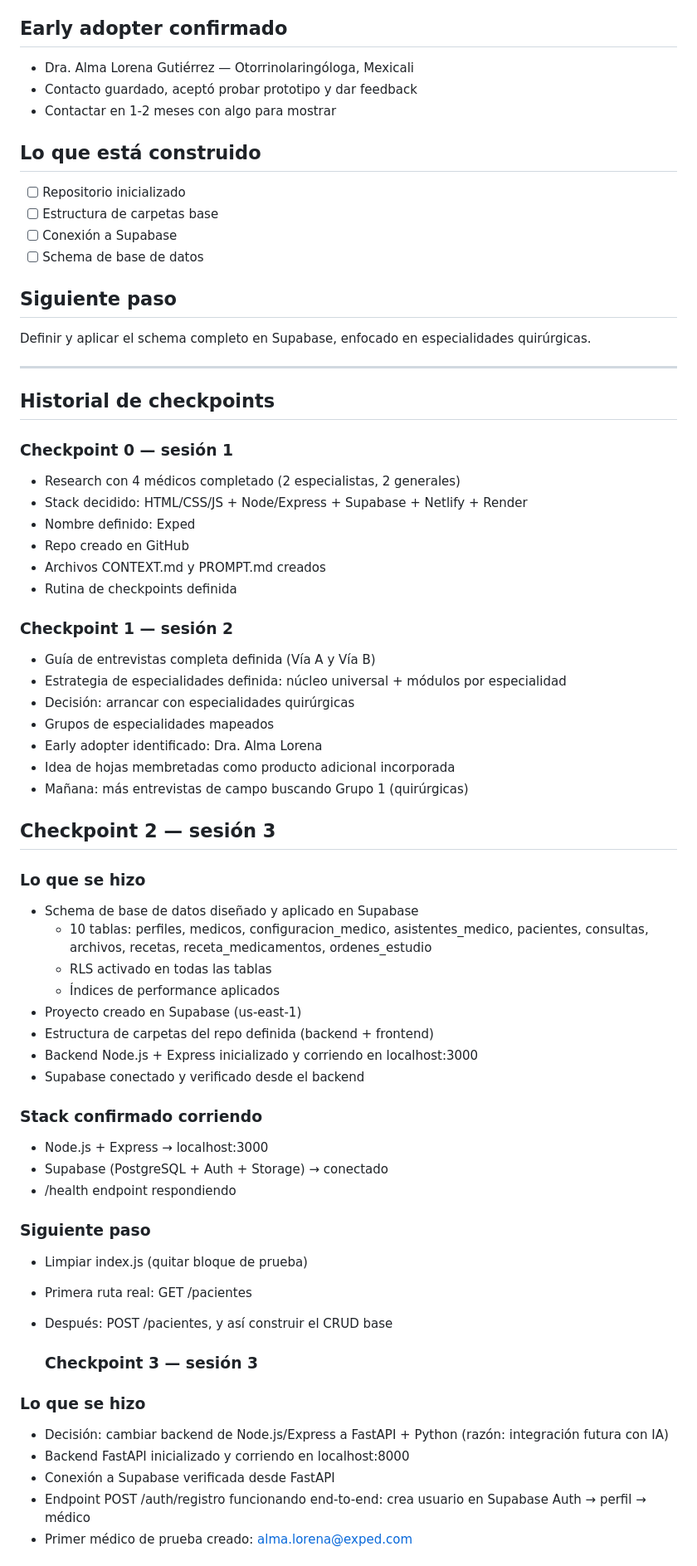
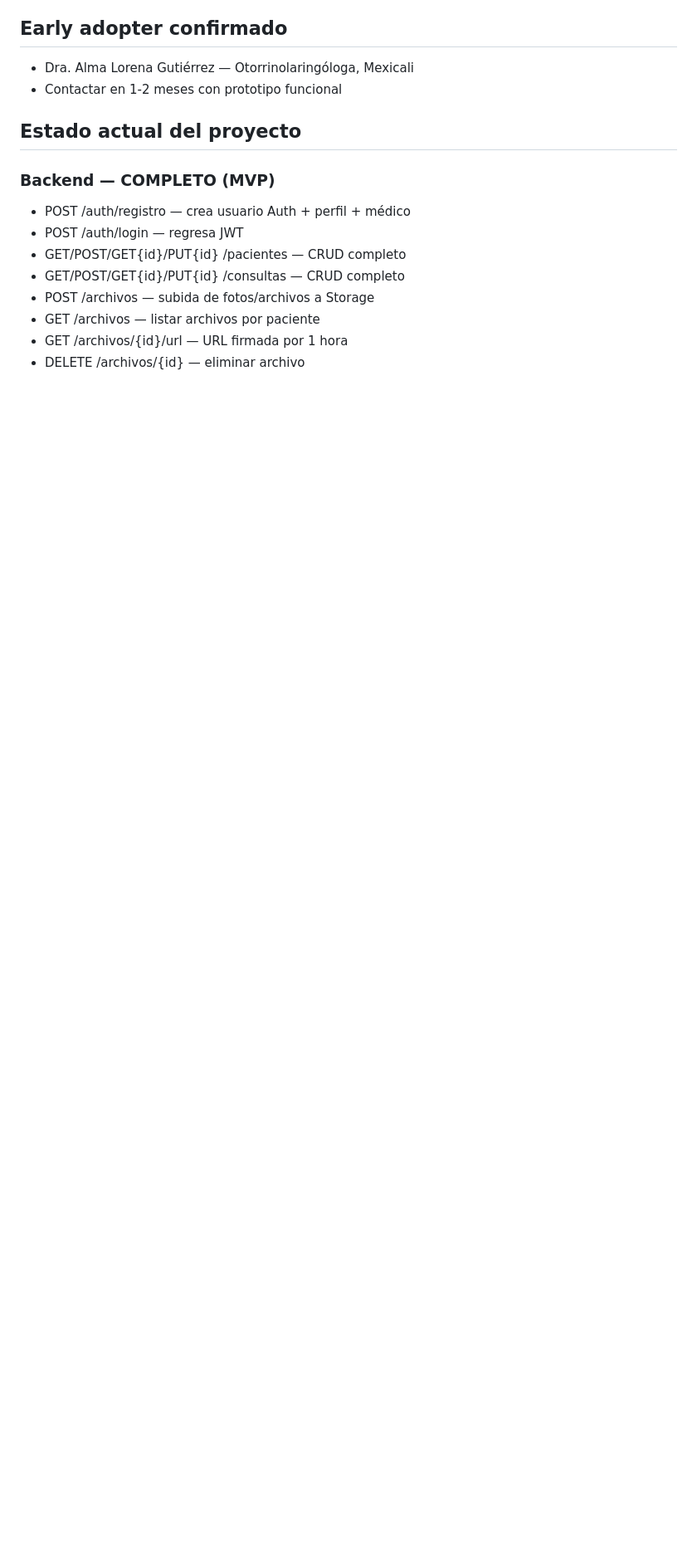
Before and after one commit to Jesusmontya/Exped_alpha, a Markdown page: CONTEXT.md, the part around one of its changes. Shown at 83% size. Drawn GitHub-style; blank space fills up the shorter version.

```diff
--- a/CONTEXT.md
+++ b/CONTEXT.md
@@ -57,71 +61,17 @@ Mercado inicial: Mexicali y alrededores, expansión posterior.
 
 ## Early adopter confirmado
 - Dra. Alma Lorena Gutiérrez — Otorrinolaringóloga, Mexicali
-- Contacto guardado, aceptó probar prototipo y dar feedback
-- Contactar en 1-2 meses con algo para mostrar
+- Contactar en 1-2 meses con prototipo funcional
 
-## Lo que está construido
-- [ ] Repositorio inicializado
-- [ ] Estructura de carpetas base
-- [ ] Conexión a Supabase
-- [ ] Schema de base de datos
+## Estado actual del proyecto
 
-## Siguiente paso
-Definir y aplicar el schema completo en Supabase, enfocado en especialidades quirúrgicas.
+### Backend — COMPLETO (MVP)
+- POST /auth/registro — crea usuario Auth + perfil + médico
+- POST /auth/login — regresa JWT
+- GET/POST/GET{id}/PUT{id} /pacientes — CRUD completo
+- GET/POST/GET{id}/PUT{id} /consultas — CRUD completo
+- POST /archivos — subida de fotos/archivos a Storage
+- GET /archivos — listar archivos por paciente
+- GET /archivos/{id}/url — URL firmada por 1 hora
+- DELETE /archivos/{id} — eliminar archivo
 
----
-
-## Historial de checkpoints
-
-### Checkpoint 0 — sesión 1
-- Research con 4 médicos completado (2 especialistas, 2 generales)
-- Stack decidido: HTML/CSS/JS + Node/Express + Supabase + Netlify + Render
-- Nombre definido: Exped
-- Repo creado en GitHub
-- Archivos CONTEXT.md y PROMPT.md creados
-- Rutina de checkpoints definida
-
-### Checkpoint 1 — sesión 2
-- Guía de entrevistas completa definida (Vía A y Vía B)
-- Estrategia de especialidades definida: núcleo universal + módulos por especialidad
-- Decisión: arrancar con especialidades quirúrgicas
-- Grupos de especialidades mapeados
-- Early adopter identificado: Dra. Alma Lorena
-- Idea de hojas membretadas como producto adicional incorporada
-- Mañana: más entrevistas de campo buscando Grupo 1 (quirúrgicas)
-
-
-## Checkpoint 2 — sesión 3
-
-### Lo que se hizo
-- Schema de base de datos diseñado y aplicado en Supabase
-  - 10 tablas: perfiles, medicos, configuracion_medico, asistentes_medico,
-    pacientes, consultas, archivos, recetas, receta_medicamentos, ordenes_estudio
-  - RLS activado en todas las tablas
-  - Índices de performance aplicados
-- Proyecto creado en Supabase (us-east-1)
-- Estructura de carpetas del repo definida (backend + frontend)
-- Backend Node.js + Express inicializado y corriendo en localhost:3000
-- Supabase conectado y verificado desde el backend
-
-### Stack confirmado corriendo
-- Node.js + Express → localhost:3000
-- Supabase (PostgreSQL + Auth + Storage) → conectado
-- /health endpoint respondiendo
-
-### Siguiente paso
-- Limpiar index.js (quitar bloque de prueba)
-- Primera ruta real: GET /pacientes
-- Después: POST /pacientes, y así construir el CRUD base
-
-  ### Checkpoint 3 — sesión 3
-
-### Lo que se hizo
-- Decisión: cambiar backend de Node.js/Express a FastAPI + Python
-  (razón: integración futura con IA)
-- Backend FastAPI inicializado y corriendo en localhost:8000
-- Conexión a Supabase verificada desde FastAPI
-- Endpoint POST /auth/registro funcionando end-to-end:
-  crea usuario en Supabase Auth → perfil → médico
-- Primer médico de prueba creado: alma.lorena@exped.com
-
```
Also changed, not shown: other parts of CONTEXT.md (+33 -98 lines).
